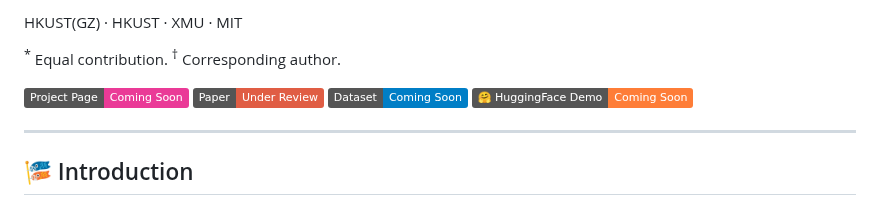
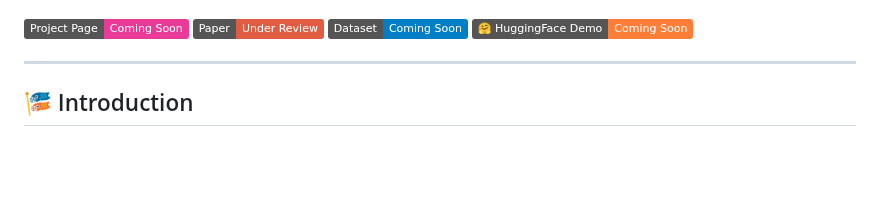
Before and after one commit to EnVision-Research/STANCE, a Markdown page: README.md, the part around one of its changes. Rendered like a GitHub page; badges without logos; blank space fills up the shorter version.

```diff
--- a/README.md
+++ b/README.md
@@ -4,7 +4,4 @@
 
-HKUST(GZ) · HKUST · XMU · MIT
-
-<sup>*</sup> Equal contribution.  <sup>†</sup> Corresponding author.
 
 <a href="#"><img src="https://img.shields.io/badge/Project_Page-Coming_Soon-EA3A97"></a>
 <a href="#"><img src="https://img.shields.io/badge/Paper-Under_Review-red"></a>
```
Also changed, not shown: other parts of README.md (+1 -1 lines).
